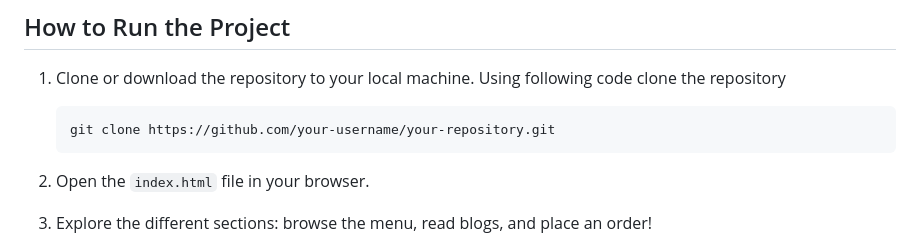
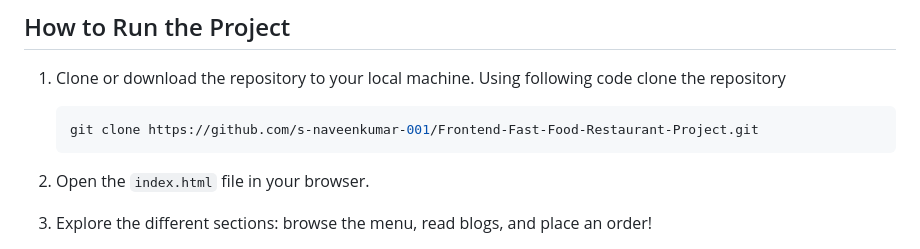
Before and after one commit to s-naveenkumar-001/Frontend-Fast-Food-Restaurant-Project, a Markdown page: README.md, the part around the change. Rendered like a GitHub page.

Commit message:
Updated git clone URL README.md

````diff
--- a/README.md
+++ b/README.md
@@ -65,7 +65,7 @@ Here's a preview of the [Foodie](https://s-naveenkumar-001.github.io/Frontend-Fa
 1. Clone or download the repository to your local machine. Using following code clone the repository
 
    ```bash
-   git clone https://github.com/your-username/your-repository.git
+   git clone https://github.com/s-naveenkumar-001/Frontend-Fast-Food-Restaurant-Project.git
    ```
 3. Open the `index.html` file in your browser.
 4. Explore the different sections: browse the menu, read blogs, and place an order!
````
